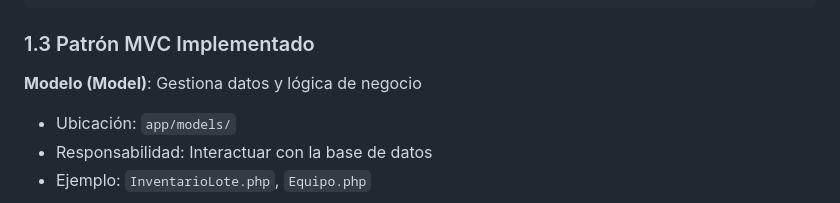
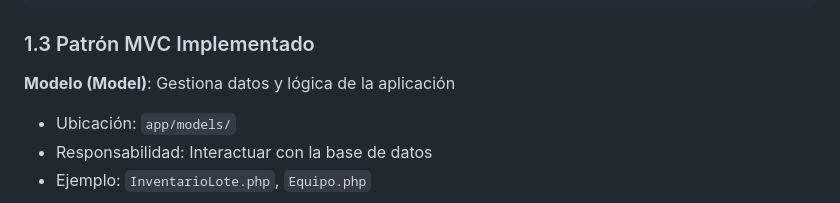
Before and after one commit to MiguelORT24/progWeb, a Markdown page: mvc/GUIA_DESARROLLADOR_PARTE1.md, the part around the change. GitHub-like rendering.

Commit message:
jsajasjasj

```diff
--- a/mvc/GUIA_DESARROLLADOR_PARTE1.md
+++ b/mvc/GUIA_DESARROLLADOR_PARTE1.md
@@ -51,7 +51,7 @@ mvc/
 
 ### 1.3 Patrón MVC Implementado
 
-**Modelo (Model)**: Gestiona datos y lógica de negocio
+**Modelo (Model)**: Gestiona datos y lógica de la aplicación
 - Ubicación: `app/models/`
 - Responsabilidad: Interactuar con la base de datos
 - Ejemplo: `InventarioLote.php`, `Equipo.php`
```
